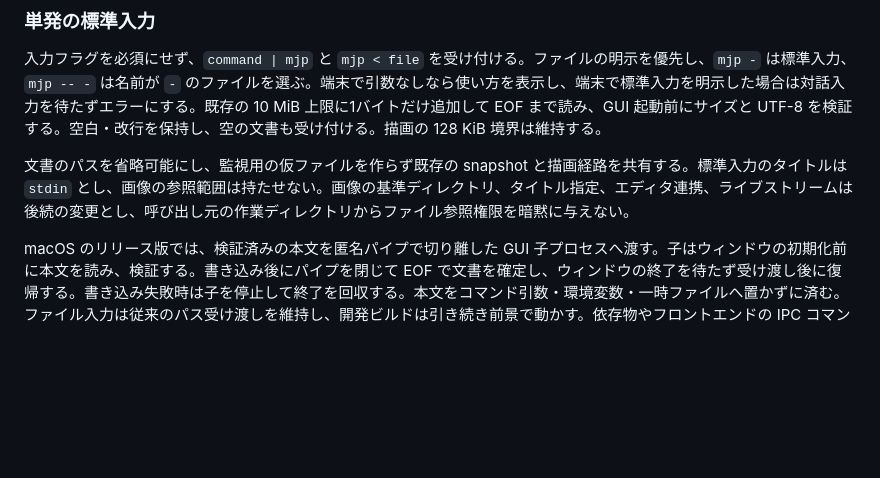
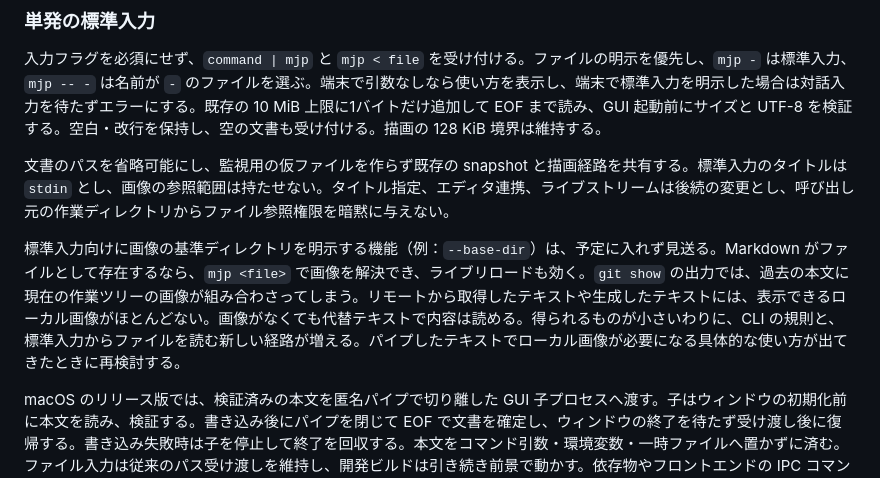
Before and after one commit to takanori88/mjp, a Markdown page: docs/ja/PLAN.md, the part around the change. Drawn GitHub-style; blank space fills up the shorter version.

```diff
--- a/docs/ja/PLAN.md
+++ b/docs/ja/PLAN.md
@@ -108,7 +108,9 @@ terminal: mjp README.md
 
 入力フラグを必須にせず、`command | mjp` と `mjp < file` を受け付ける。ファイルの明示を優先し、`mjp -` は標準入力、`mjp -- -` は名前が `-` のファイルを選ぶ。端末で引数なしなら使い方を表示し、端末で標準入力を明示した場合は対話入力を待たずエラーにする。既存の 10 MiB 上限に1バイトだけ追加して EOF まで読み、GUI 起動前にサイズと UTF-8 を検証する。空白・改行を保持し、空の文書も受け付ける。描画の 128 KiB 境界は維持する。
 
-文書のパスを省略可能にし、監視用の仮ファイルを作らず既存の snapshot と描画経路を共有する。標準入力のタイトルは `stdin` とし、画像の参照範囲は持たせない。画像の基準ディレクトリ、タイトル指定、エディタ連携、ライブストリームは後続の変更とし、呼び出し元の作業ディレクトリからファイル参照権限を暗黙に与えない。
+文書のパスを省略可能にし、監視用の仮ファイルを作らず既存の snapshot と描画経路を共有する。標準入力のタイトルは `stdin` とし、画像の参照範囲は持たせない。タイトル指定、エディタ連携、ライブストリームは後続の変更とし、呼び出し元の作業ディレクトリからファイル参照権限を暗黙に与えない。
+
+標準入力向けに画像の基準ディレクトリを明示する機能（例：`--base-dir`）は、予定に入れず見送る。Markdown がファイルとして存在するなら、`mjp <file>` で画像を解決でき、ライブリロードも効く。`git show` の出力では、過去の本文に現在の作業ツリーの画像が組み合わさってしまう。リモートから取得したテキストや生成したテキストには、表示できるローカル画像がほとんどない。画像がなくても代替テキストで内容は読める。得られるものが小さいわりに、CLI の規則と、標準入力からファイルを読む新しい経路が増える。パイプしたテキストでローカル画像が必要になる具体的な使い方が出てきたときに再検討する。
 
 macOS のリリース版では、検証済みの本文を匿名パイプで切り離した GUI 子プロセスへ渡す。子はウィンドウの初期化前に本文を読み、検証する。書き込み後にパイプを閉じて EOF で文書を確定し、ウィンドウの終了を待たず受け渡し後に復帰する。書き込み失敗時は子を停止して終了を回収する。本文をコマンド引数・環境変数・一時ファイルへ置かずに済む。ファイル入力は従来のパス受け渡しを維持し、開発ビルドは引き続き前景で動かす。依存物やフロントエンドの IPC コマンドは追加しない。
 
```
Also changed, not shown: docs/en/PLAN.md (+3 -1 lines).
